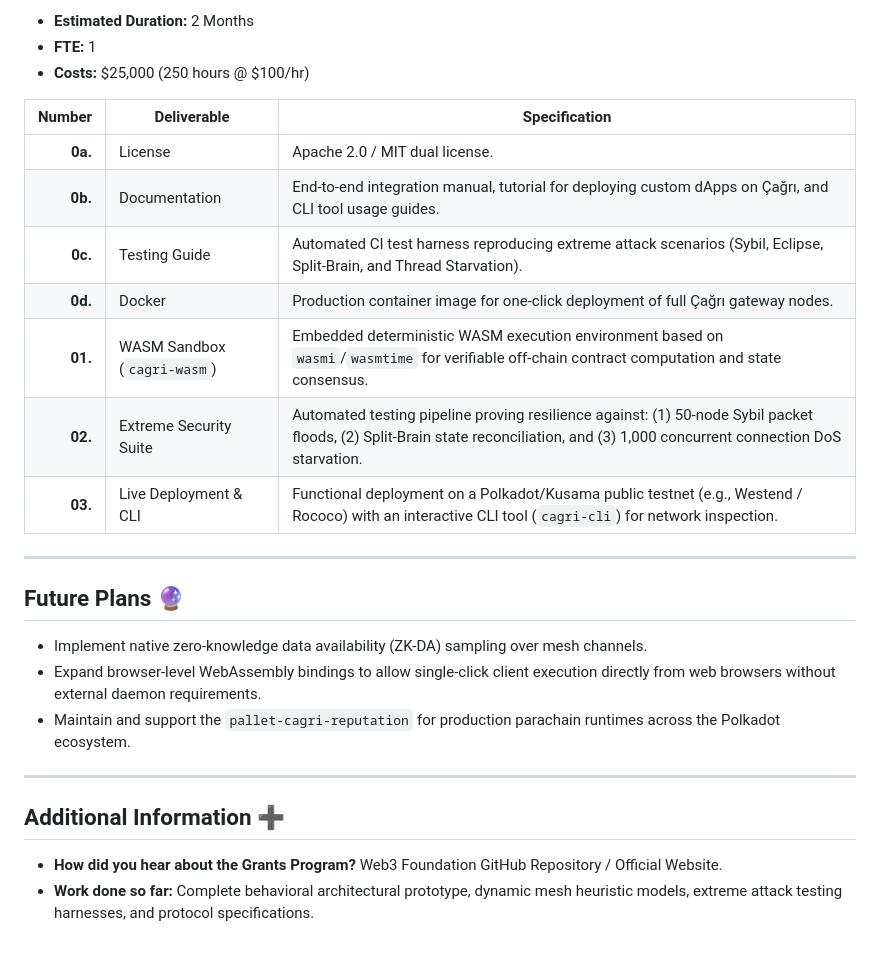
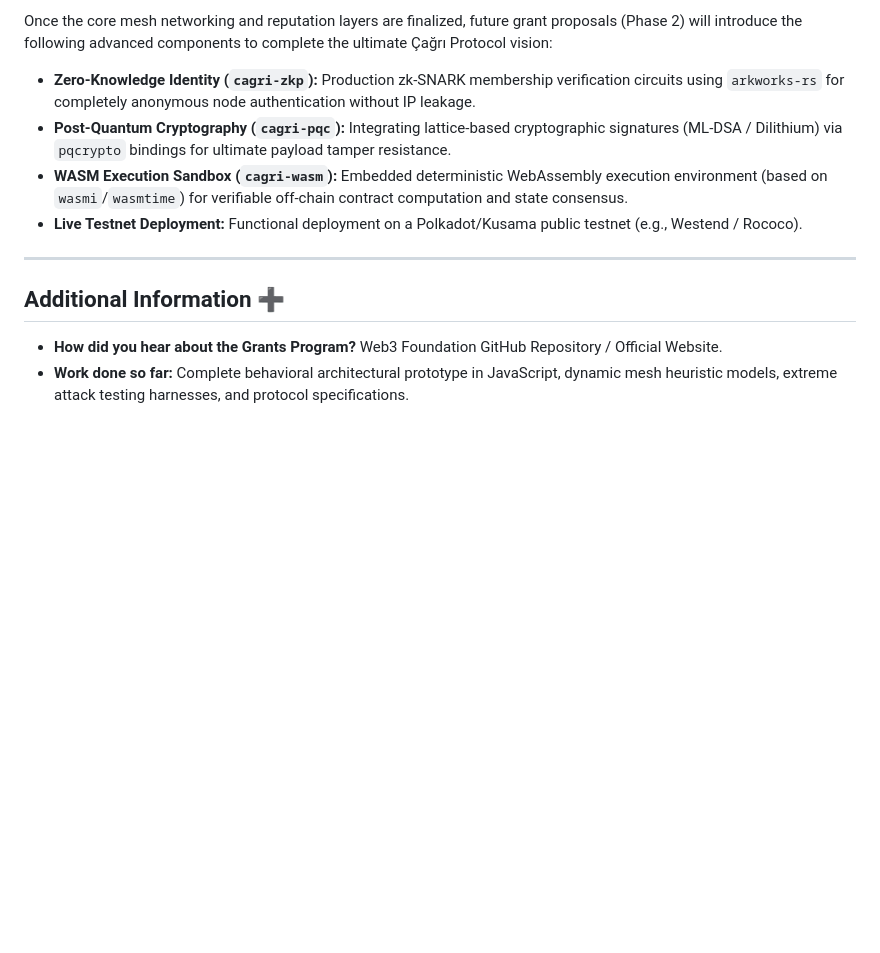
Before and after one commit to codebygunes/cagri-protocol, a Markdown page: applications/cagri-protocol.md, the part around one of its changes. Rendered like a GitHub page; blank space fills up the shorter version.

```diff
--- a/applications/cagri-protocol.md
+++ b/applications/cagri-protocol.md
@@ -127,29 +122,13 @@ A comprehensive behavioral **Proof-of-Concept (PoC)** has been designed and benc
 
-* **Estimated Duration:** 2 Months
-* **FTE:** 1
-* **Costs:** $25,000 (250 hours @ $100/hr)
-
-| Number | Deliverable | Specification |
-| -----: | ----------- | ------------- |
-| **0a.** | License | Apache 2.0 / MIT dual license. |
-| **0b.** | Documentation | End-to-end integration manual, tutorial for deploying custom dApps on Çağrı, and CLI tool usage guides. |
-| **0c.** | Testing Guide | Automated CI test harness reproducing extreme attack scenarios (Sybil, Eclipse, Split-Brain, and Thread Starvation). |
-| **0d.** | Docker | Production container image for one-click deployment of full Çağrı gateway nodes. |
-| **01.** | WASM Sandbox (`cagri-wasm`) | Embedded deterministic WASM execution environment based on `wasmi`/`wasmtime` for verifiable off-chain contract computation and state consensus. |
-| **02.** | Extreme Security Suite | Automated testing pipeline proving resilience against: (1) 50-node Sybil packet floods, (2) Split-Brain state reconciliation, and (3) 1,000 concurrent connection DoS starvation. |
-| **03.** | Live Deployment & CLI | Functional deployment on a Polkadot/Kusama public testnet (e.g., Westend / Rococo) with an interactive CLI tool (`cagri-cli`) for network inspection. |
-
----
-
-## Future Plans :crystal_ball:
-
-* Implement native zero-knowledge data availability (ZK-DA) sampling over mesh channels.
-* Expand browser-level WebAssembly bindings to allow single-click client execution directly from web browsers without external daemon requirements.
-* Maintain and support the `pallet-cagri-reputation` for production parachain runtimes across the Polkadot ecosystem.
+Once the core mesh networking and reputation layers are finalized, future grant proposals (Phase 2) will introduce the following advanced components to complete the ultimate Çağrı Protocol vision:
+* **Zero-Knowledge Identity (`cagri-zkp`):** Production zk-SNARK membership verification circuits using `arkworks-rs` for completely anonymous node authentication without IP leakage.
+* **Post-Quantum Cryptography (`cagri-pqc`):** Integrating lattice-based cryptographic signatures (ML-DSA / Dilithium) via `pqcrypto` bindings for ultimate payload tamper resistance.
+* **WASM Execution Sandbox (`cagri-wasm`):** Embedded deterministic WebAssembly execution environment (based on `wasmi`/`wasmtime`) for verifiable off-chain contract computation and state consensus.
+* **Live Testnet Deployment:** Functional deployment on a Polkadot/Kusama public testnet (e.g., Westend / Rococo).
 
 ---
 
 ## Additional Information :heavy_plus_sign:
 
 * **How did you hear about the Grants Program?** Web3 Foundation GitHub Repository / Official Website.
-* **Work done so far:** Complete behavioral architectural prototype, dynamic mesh heuristic models, extreme attack testing harnesses, and protocol specifications.
+* **Work done so far:** Complete behavioral architectural prototype in JavaScript, dynamic mesh heuristic models, extreme attack testing harnesses, and protocol specifications.
```
Also changed, not shown: other parts of applications/cagri-protocol.md (+40 -45 lines).
